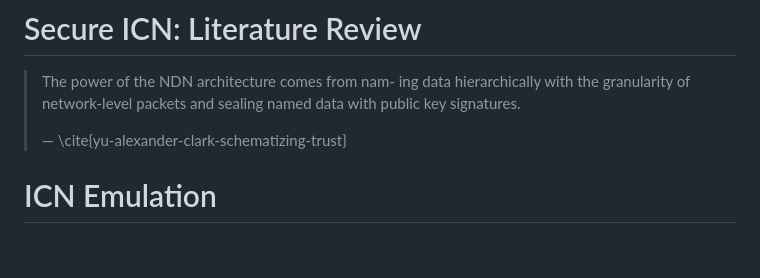
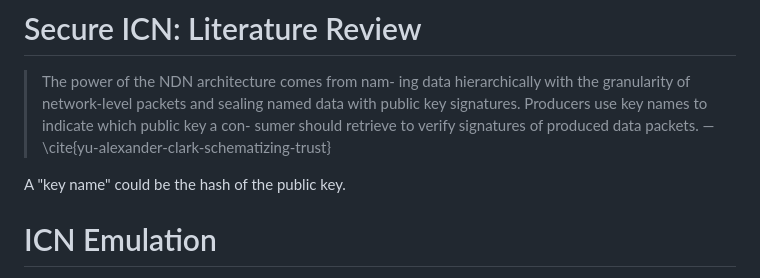
Before and after one commit to Neimhin/scalable-project-3-group-17, a Markdown page: README.md, the part around the change. Drawn GitHub-style; blank space fills up the shorter version.

```diff
--- a/README.md
+++ b/README.md
@@ -15,8 +15,12 @@
 > The power of the NDN architecture comes from nam-
 ing data hierarchically with the granularity of network-level
 packets and sealing named data with public key signatures.
->
+> Producers use key names to indicate which public key a con-
+sumer should retrieve to verify signatures of produced data
+packets.
 > — \cite{yu-alexander-clark-schematizing-trust}
+
+A "key name" could be the hash of the public key.
 
 # ICN Emulation
 
```
